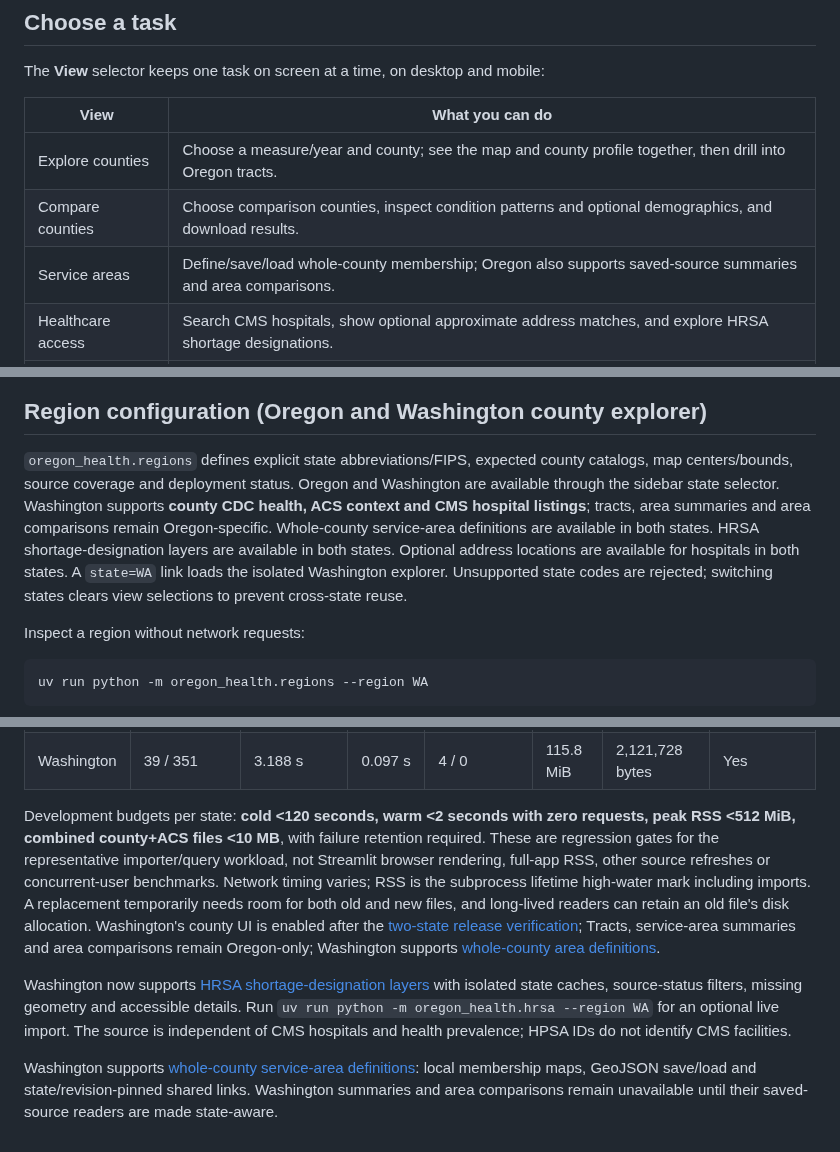
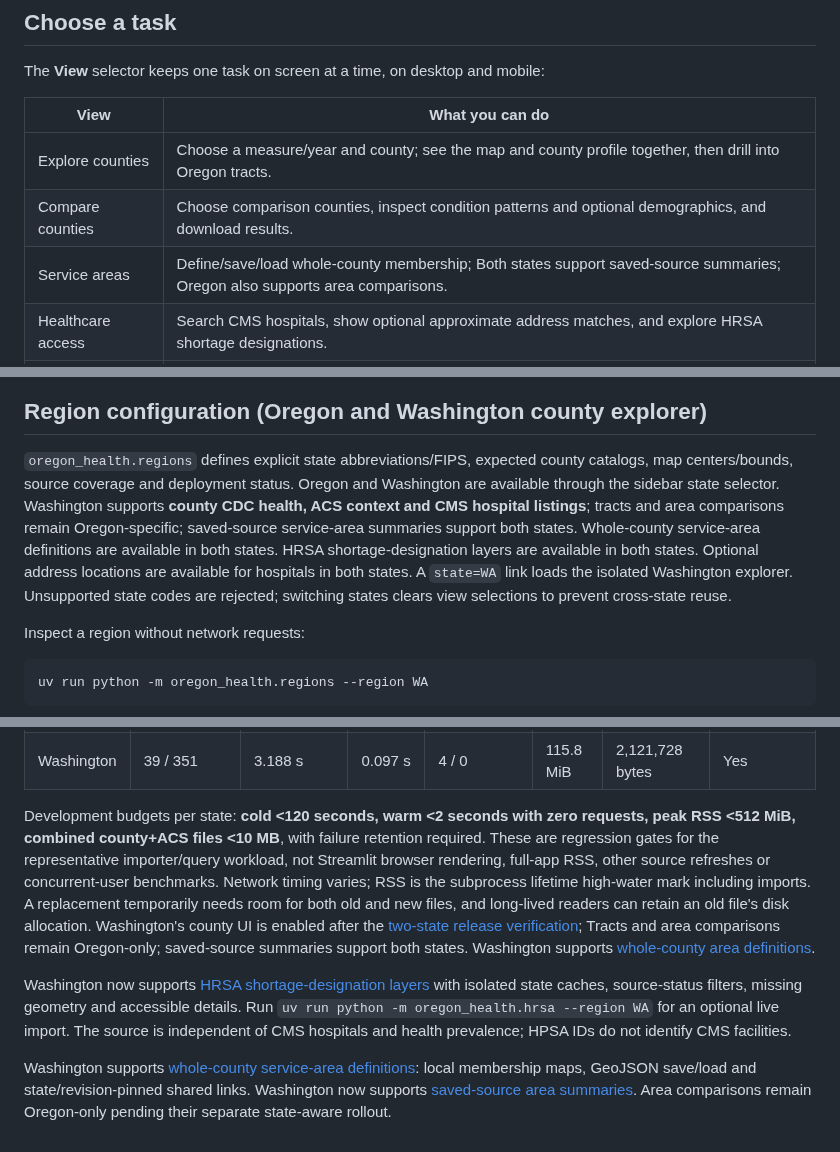
Before and after one commit to elitay152/health-atlas, a Markdown page: README.md, 3 parts joined by grey strips. Drawn GitHub-style.

Commit message:
Add state-aware Washington saved-source area summaries

```diff
--- a/README.md
+++ b/README.md
@@ -10,7 +10,7 @@ The **View** selector keeps one task on screen at a time, on desktop and mobile:
 | --- | --- |
 | Explore counties | Choose a measure/year and county; see the map and county profile together, then drill into Oregon tracts. |
 | Compare counties | Choose comparison counties, inspect condition patterns and optional demographics, and download results. |
-| Service areas | Define/save/load whole-county membership; Oregon also supports saved-source summaries and area comparisons. |
+| Service areas | Define/save/load whole-county membership; Both states support saved-source summaries; Oregon also supports area comparisons. |
 | Healthcare access | Search CMS hospitals, show optional approximate address matches, and explore HRSA shortage designations. |
 | Sources & methods | Inspect snapshot coverage, dates and interpretation guidance; explicitly refresh county data when needed. |
 
@@ -387,7 +387,7 @@ Example with overlapping Lane/Multnomah and Clackamas/Multnomah definitions:
 
 ## Region configuration (Oregon and Washington county explorer)
 
-`oregon_health.regions` defines explicit state abbreviations/FIPS, expected county catalogs, map centers/bounds, source coverage and deployment status. Oregon and Washington are available through the sidebar state selector. Washington supports **county CDC health, ACS context and CMS hospital listings**; tracts, area summaries and area comparisons remain Oregon-specific. Whole-county service-area definitions are available in both states. HRSA shortage-designation layers are available in both states. Optional address locations are available for hospitals in both states. A `state=WA` link loads the isolated Washington explorer. Unsupported state codes are rejected; switching states clears view selections to prevent cross-state reuse.
+`oregon_health.regions` defines explicit state abbreviations/FIPS, expected county catalogs, map centers/bounds, source coverage and deployment status. Oregon and Washington are available through the sidebar state selector. Washington supports **county CDC health, ACS context and CMS hospital listings**; tracts and area comparisons remain Oregon-specific; saved-source service-area summaries support both states. Whole-county service-area definitions are available in both states. HRSA shortage-designation layers are available in both states. Optional address locations are available for hospitals in both states. A `state=WA` link loads the isolated Washington explorer. Unsupported state codes are rejected; switching states clears view selections to prevent cross-state reuse.
 
 Inspect a region without network requests:
 
@@ -438,8 +438,8 @@ Measured on the Linux cloud workspace, 2026-10-23 (CDC 2025 county release, esti
 | Oregon | 36 / 324 | 3.943 s | 0.088 s | 4 / 0 | 115.7 MiB | 2,121,728 bytes | Yes |
 | Washington | 39 / 351 | 3.188 s | 0.097 s | 4 / 0 | 115.8 MiB | 2,121,728 bytes | Yes |
 
-Development budgets per state: **cold <120 seconds, warm <2 seconds with zero requests, peak RSS <512 MiB, combined county+ACS files <10 MB**, with failure retention required. These are regression gates for the representative importer/query workload, not Streamlit browser rendering, full-app RSS, other source refreshes or concurrent-user benchmarks. Network timing varies; RSS is the subprocess lifetime high-water mark including imports. A replacement temporarily needs room for both old and new files, and long-lived readers can retain an old file's disk allocation. Washington's county UI is enabled after the [two-state release verification](docs/region-release-check.md); Tracts, service-area summaries and area comparisons remain Oregon-only; Washington supports [whole-county area definitions](docs/washington-service-areas.md).
+Development budgets per state: **cold <120 seconds, warm <2 seconds with zero requests, peak RSS <512 MiB, combined county+ACS files <10 MB**, with failure retention required. These are regression gates for the representative importer/query workload, not Streamlit browser rendering, full-app RSS, other source refreshes or concurrent-user benchmarks. Network timing varies; RSS is the subprocess lifetime high-water mark including imports. A replacement temporarily needs room for both old and new files, and long-lived readers can retain an old file's disk allocation. Washington's county UI is enabled after the [two-state release verification](docs/region-release-check.md); Tracts and area comparisons remain Oregon-only; saved-source summaries support both states. Washington supports [whole-county area definitions](docs/washington-service-areas.md).
 
 Washington now supports [HRSA shortage-designation layers](docs/washington-shortage-designations.md) with isolated state caches, source-status filters, missing geometry and accessible details. Run `uv run python -m oregon_health.hrsa --region WA` for an optional live import. The source is independent of CMS hospitals and health prevalence; HPSA IDs do not identify CMS facilities.
 
-Washington supports [whole-county service-area definitions](docs/washington-service-areas.md): local membership maps, GeoJSON save/load and state/revision-pinned shared links. Washington summaries and area comparisons remain unavailable until their saved-source readers are made state-aware.
+Washington supports [whole-county service-area definitions](docs/washington-service-areas.md): local membership maps, GeoJSON save/load and state/revision-pinned shared links. Washington now supports [saved-source area summaries](docs/washington-area-summaries.md). Area comparisons remain Oregon-only pending their separate state-aware rollout.
```
Also changed, not shown: other parts of README.md (+1 -1 lines), docs/region-release-check.md (+1 -1 lines), docs/washington-area-summaries.md (added, +64 -0 lines), docs/washington-service-areas.md (+2 -2 lines), docs/images/washington-area-summary-desktop.png (added), docs/images/washington-area-summary-mobile.png (added), 8 other files.
